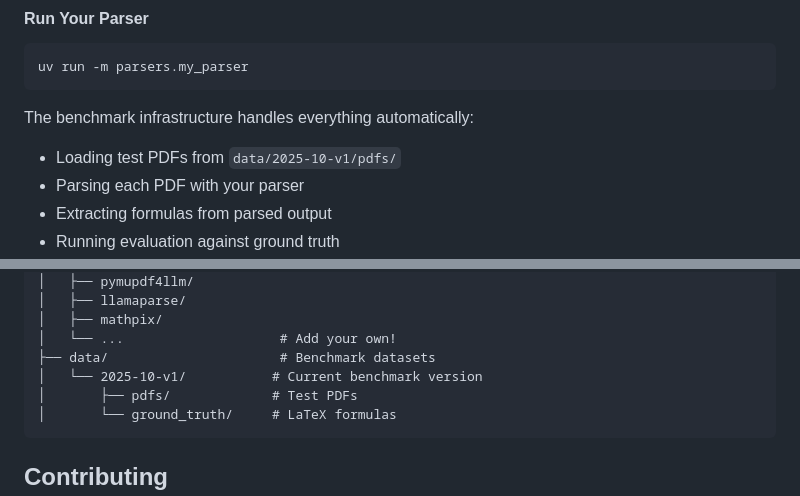
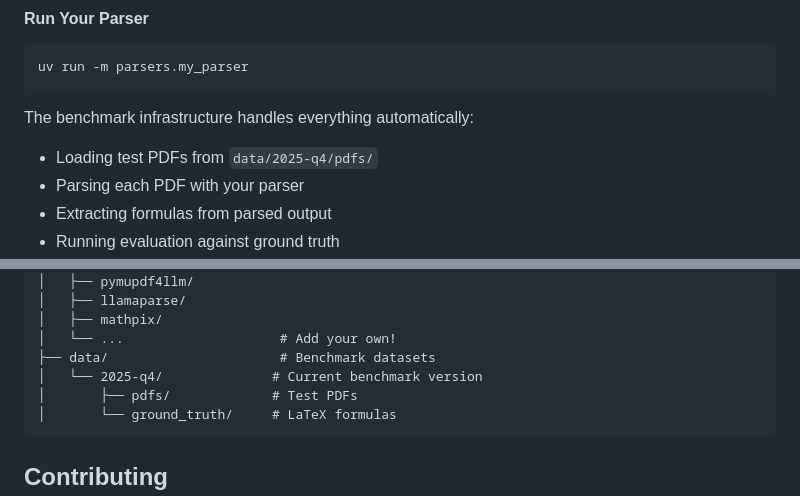
Before and after one commit to phorn1/pdf-parse-bench, a Markdown page: README.md, 2 parts joined by grey strips. Rendered like a GitHub page.

````diff
--- a/README.md
+++ b/README.md
@@ -133,7 +137,7 @@ uv run -m parsers.my_parser
 ```
 
 The benchmark infrastructure handles everything automatically:
-- Loading test PDFs from `data/2025-10-v1/pdfs/`
+- Loading test PDFs from `data/2025-q4/pdfs/`
 - Parsing each PDF with your parser
 - Extracting formulas from parsed output
 - Running evaluation against ground truth
@@ -213,7 +211,7 @@ pdf-parse-bench/
 │   ├── mathpix/
 │   └── ...                    # Add your own!
 ├── data/                      # Benchmark datasets
-│   └── 2025-10-v1/           # Current benchmark version
+│   └── 2025-q4/              # Current benchmark version
 │       ├── pdfs/             # Test PDFs
 │       └── ground_truth/     # LaTeX formulas
 ```
````
Also changed, not shown: other parts of README.md (+18 -20 lines).
